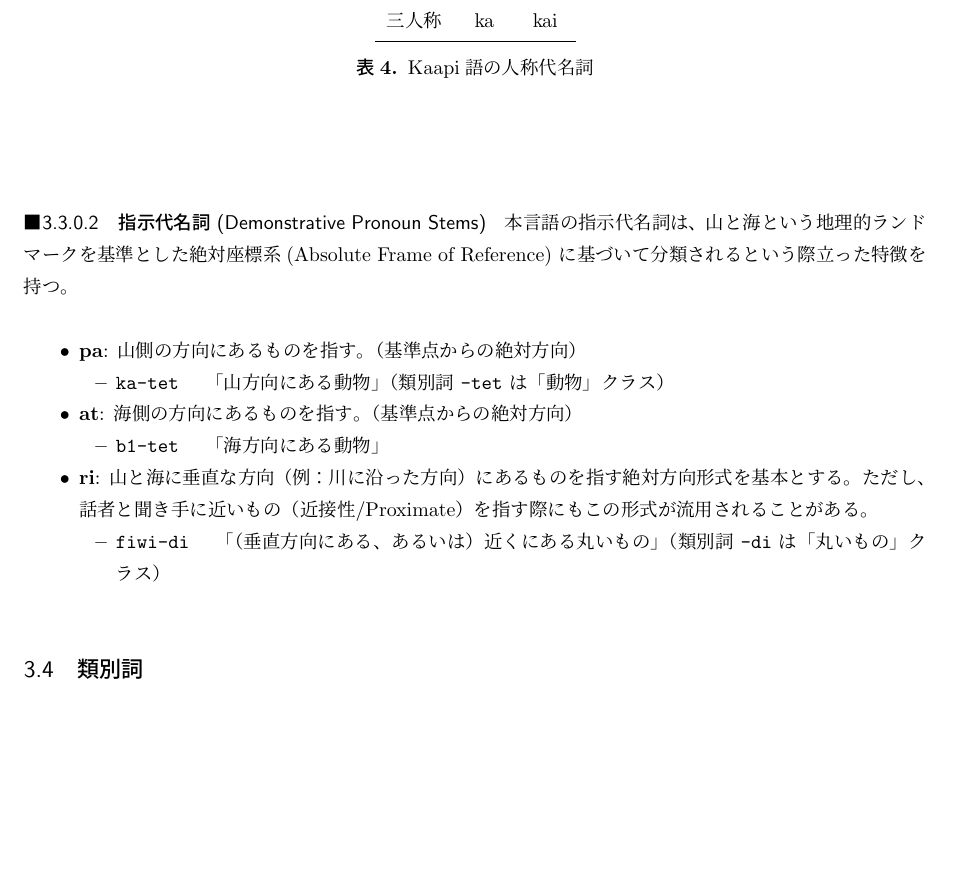
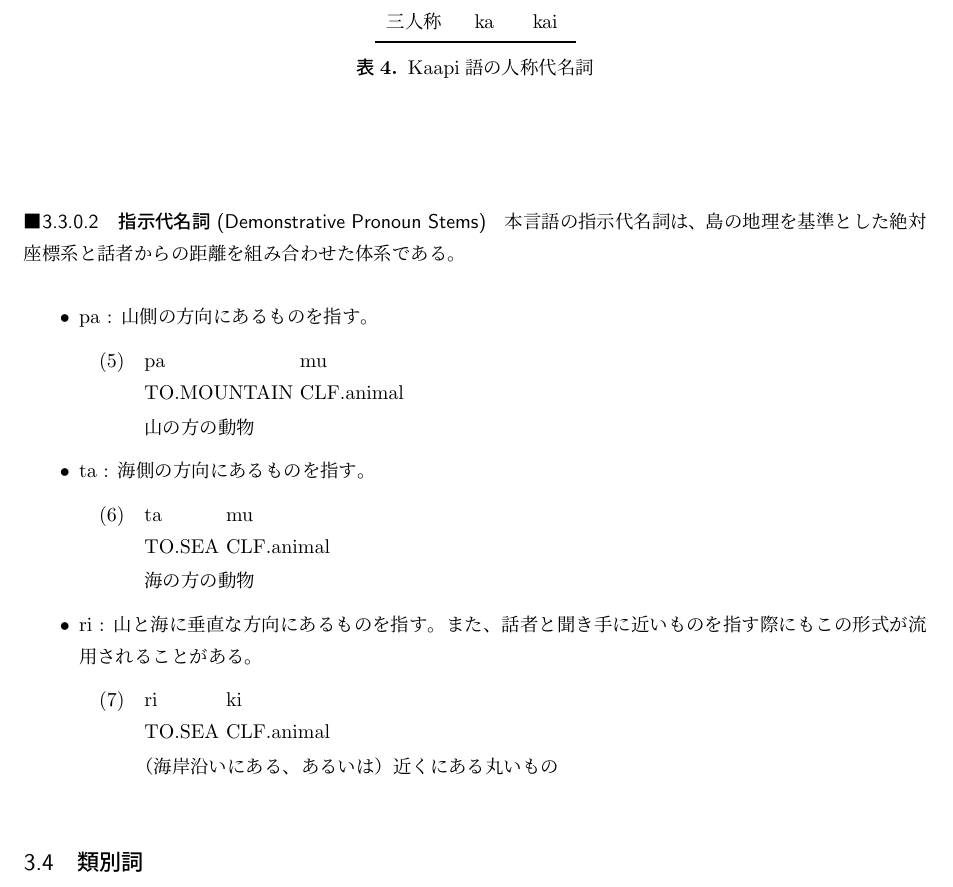
Before and after one commit to yuuri3/lang, a LaTeX document (myLanguage.tex, which reads section/形態論_代名詞.tex): part of page 10 of 24 before the commit and part of page 10 of 25 after it, cut so that both start at the same text, the shorter picture padded with empty space. Compiled offline with upLaTeX and dvipdfmx.

Commit message:
fix
地理的ランドマーク？
近接性との関係
図を用いた説明もあり
川に沿った方向ではない
表と詳細な説明
例文を追加

```diff
--- a/section/形態論_代名詞.tex
+++ b/section/形態論_代名詞.tex
@@ -36,31 +36,26 @@
 \end{table}
 
 \paragraph{指示代名詞 (Demonstrative Pronoun Stems)}
-本言語の指示代名詞は、{山と海という地理的ランドマークを基準とした絶対座標系
- (Absolute Frame of Reference) に基づいて分類される}という際立った特徴を持つ。
-% TODO : 地理的ランドマーク？
-% TODO : 近接性との関係
-% TODO : 図を用いた説明もあり
+本言語の指示代名詞は、島の地理を基準とした絶対座標系と話者からの距離を組み合わせた体系である。
 
 \begin{itemize}
-    \item \textbf{\textipa{pa}}: {山側}の方向にあるものを指す。（基準点からの絶対方向）
-        \begin{itemize}
-            \item \texttt{ka-tet}
-            \quad 「山方向にある動物」（類別詞 \texttt{-tet} は「動物」クラス）
-        \end{itemize}
-    \item \textbf{\textipa{at}}: {海側}の方向にあるものを指す。（基準点からの絶対方向）
-        \begin{itemize}
-            \item \texttt{b1-tet}
-            \quad 「海方向にある動物」
-        \end{itemize}
-    \item \textbf{\textipa{ri}}: 山と海に{垂直な方向}（例：川に沿った方向）にあるものを
-    指す{絶対方向形式}を基本とする。
-    % TODO : 川に沿った方向ではない
-    ただし、話者と聞き手に近いもの（近接性/Proximate）を指す際にもこの形式が流用されることがある。
-        \begin{itemize}
-            \item \texttt{fiwi-di}
-            \quad 「（垂直方向にある、あるいは）近くにある丸いもの」（類別詞 \texttt{-di} は「丸いもの」クラス）
-        \end{itemize}
+    \item \textipa{pa} : {山側}の方向にあるものを指す。
+        \begin{exe}
+            \ex \gll pa mu \\
+            TO.MOUNTAIN CLF.animal \\
+            \glt 山の方の動物
+        \end{exe}
+    \item \textipa{ta} : {海側}の方向にあるものを指す。
+        \begin{exe}
+            \ex \gll ta mu \\
+            TO.SEA CLF.animal \\
+            \glt 海の方の動物
+        \end{exe}
+    \item \textipa{ri} : 山と海に{垂直な方向}にあるものを指す。
+    また、話者と聞き手に近いものを指す際にもこの形式が流用されることがある。
+        \begin{exe}
+            \ex \gll ri ki \\
+            TO.SEA CLF.animal \\
+            \glt （海岸沿いにある、あるいは）近くにある丸いもの
+        \end{exe}
 \end{itemize}
-% TODO : 表と詳細な説明
-% TODO : 例文を追加
```
